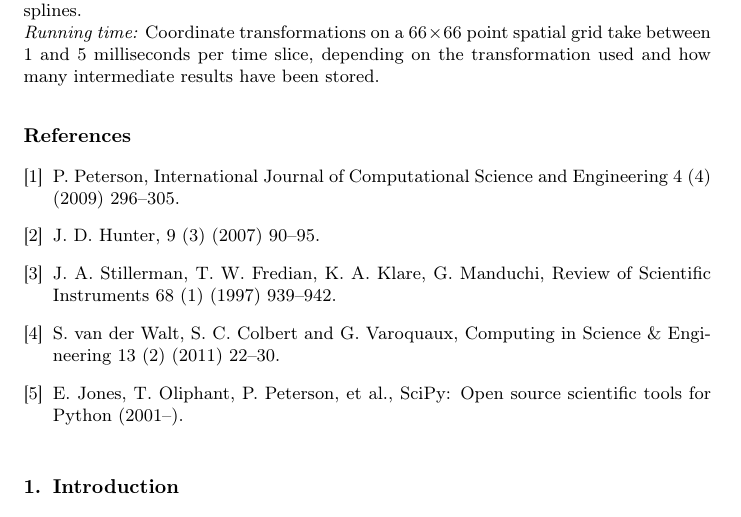
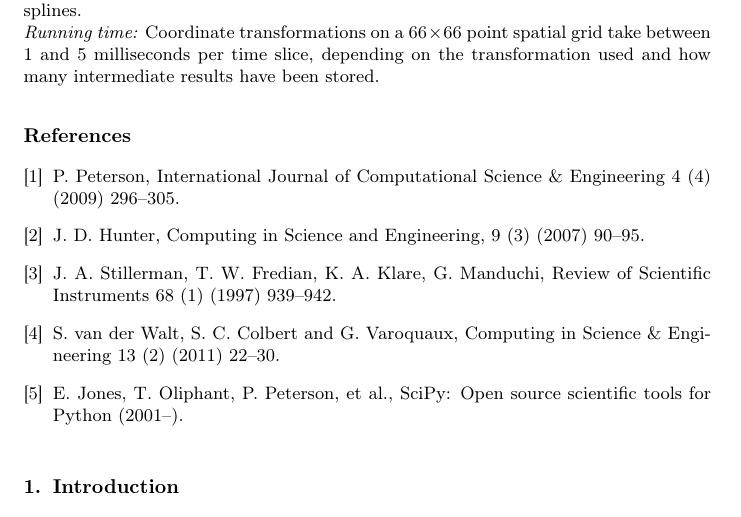
Before and after one commit to PSFCPlasmaTools/paper, a LaTeX paper (eqtools_paper.tex): part of page 2 of 17, cut so that both start at the same text. Compiled offline with pdfLaTeX.

Commit message:
Fix citation.

```diff
--- a/eqtools_paper.tex
+++ b/eqtools_paper.tex
@@ -153,9 +153,9 @@ plasma physics \sep tokamaks \sep magnetic equilibrium reconstruction \sep data
 
 \begin{thebibliography}{0}
 \bibitem{1} P.~Peterson,
-  International Journal of Computational Science and Engineering 4~(4) (2009)
+  International Journal of Computational Science \& Engineering 4~(4) (2009)
   296--305.
-\bibitem{2} J. D. Hunter, 9~(3) (2007) 90--95.
+\bibitem{2} J. D. Hunter, Computing in Science and Engineering, 9~(3) (2007) 90--95.
 \bibitem{3} J.~A. Stillerman, T.~W. Fredian, K.~A. Klare, G.~Manduchi, Review of Scientific Instruments 68~(1) (1997) 939--942.
 \bibitem{4} S.~van der Walt, S. C. Colbert and G.~Varoquaux, Computing in Science \& Engineering 13~(2) (2011) 22--30.
 \bibitem{5} E.~Jones, T.~Oliphant, P.~Peterson, et~al.,
```
Also changed, not shown: eqtools_paper.pdf, 1 other file.
